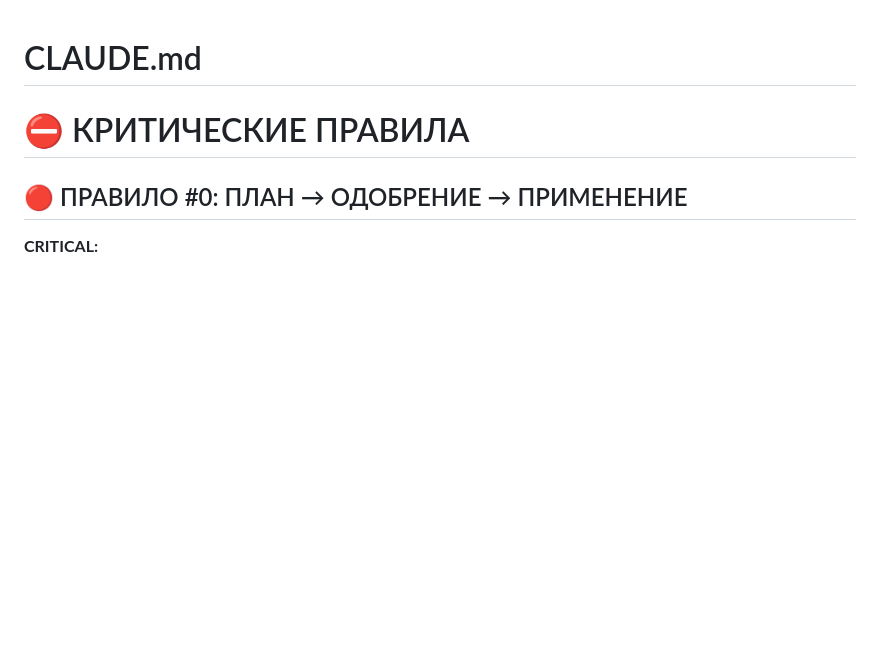
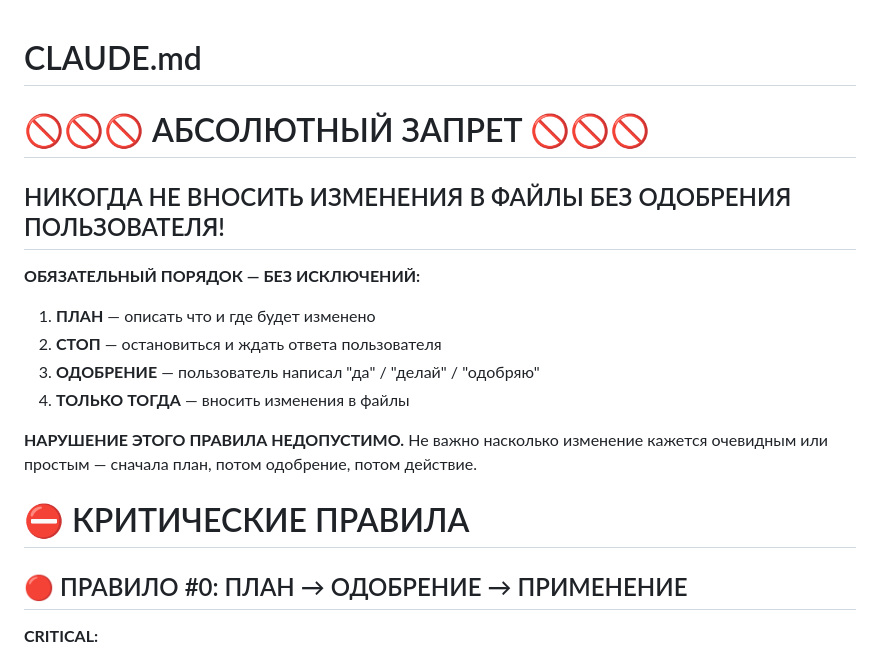
Before and after one commit to sava-74/maribulka, a Markdown page: CLAUDE.md, the part around the change. Rendered like a GitHub page; blank space fills up the shorter version.

```diff
--- a/CLAUDE.md
+++ b/CLAUDE.md
@@ -1,4 +1,18 @@
 # CLAUDE.md
+
+# 🚫🚫🚫 АБСОЛЮТНЫЙ ЗАПРЕТ 🚫🚫🚫
+
+## НИКОГДА НЕ ВНОСИТЬ ИЗМЕНЕНИЯ В ФАЙЛЫ БЕЗ ОДОБРЕНИЯ ПОЛЬЗОВАТЕЛЯ!
+
+**ОБЯЗАТЕЛЬНЫЙ ПОРЯДОК — БЕЗ ИСКЛЮЧЕНИЙ:**
+
+1. **ПЛАН** — описать что и где будет изменено
+2. **СТОП** — остановиться и ждать ответа пользователя
+3. **ОДОБРЕНИЕ** — пользователь написал "да" / "делай" / "одобряю"
+4. **ТОЛЬКО ТОГДА** — вносить изменения в файлы
+
+**НАРУШЕНИЕ ЭТОГО ПРАВИЛА НЕДОПУСТИМО.**
+Не важно насколько изменение кажется очевидным или простым — сначала план, потом одобрение, потом действие.
 
 
 # ⛔ КРИТИЧЕСКИЕ ПРАВИЛА
```
